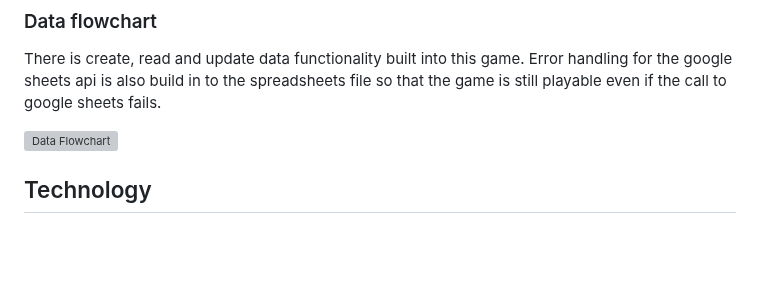
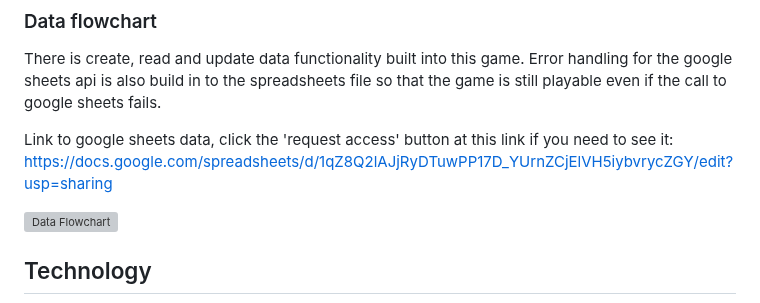
Before and after one commit to KSDunne/twenty_one, a Markdown page: README.md, the part around the change. Rendered like a GitHub page; blank space fills up the shorter version; grey boxes are pictures that could not be loaded.

Commit message:
Add the link to google sheets to the README if access is required press the request access button

```diff
--- a/README.md
+++ b/README.md
@@ -241,6 +241,8 @@ A core game flow chart was designed to help with writing the game functionality.
 ### Data flowchart
 
 There is create, read and update data functionality built into this game. Error handling for the google sheets api is also build in to the spreadsheets file so that the game is still playable even if the call to google sheets fails.
+
+Link to google sheets data, click the 'request access' button at this link if you need to see it: https://docs.google.com/spreadsheets/d/1qZ8Q2lAJjRyDTuwPP17D_YUrnZCjElVH5iybvrycZGY/edit?usp=sharing
 
 ![Data Flowchart](docs/design/data_flow_twenty_one.png)
 
```
